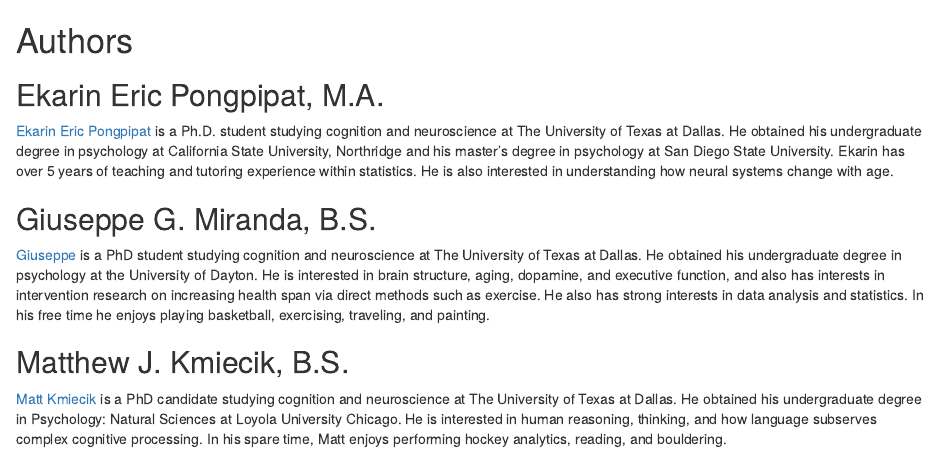
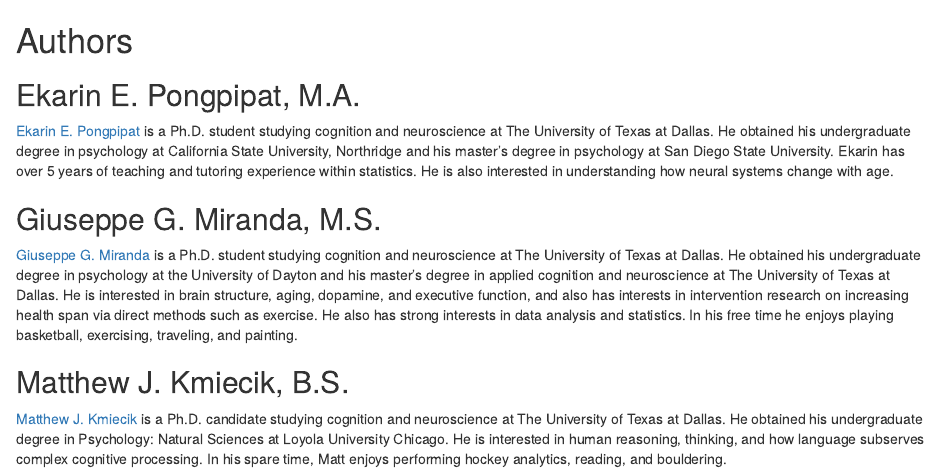
Before and after one commit to rpsystats/practical-ext-of-intro-stats-in-psy-using-R, an R Markdown document (02-03-authors.Rmd): the page in a window 1100 px wide, from its top. Rendered offline with R 4.5, knitr and Pandoc, with nearby package versions; drawn as R Markdown's standard HTML page in place of the format the file asks for.

Commit message:
authors-update

```diff
--- a/02-03-authors.Rmd
+++ b/02-03-authors.Rmd
@@ -1,13 +1,13 @@
 # Authors {-}
 
-## Ekarin Eric Pongpipat, M.A. {-}
+## Ekarin E. Pongpipat, M.A. {-}
 
-<a href="https://ekarinpongpipat.com/" target="_blank">Ekarin Eric Pongpipat</a> is a Ph.D. student studying cognition and neuroscience at The University of Texas at Dallas. He obtained his undergraduate degree in psychology at California State University, Northridge and his master's degree in psychology at San Diego State University. Ekarin has over 5 years of teaching and tutoring experience within statistics. He is also interested in understanding how neural systems change with age.
+<a href="https://ekarinpongpipat.com/" target="_blank">Ekarin E. Pongpipat</a> is a Ph.D. student studying cognition and neuroscience at The University of Texas at Dallas. He obtained his undergraduate degree in psychology at California State University, Northridge and his master's degree in psychology at San Diego State University. Ekarin has over 5 years of teaching and tutoring experience within statistics. He is also interested in understanding how neural systems change with age.
 
-## Giuseppe G. Miranda, B.S. {-}
+## Giuseppe G. Miranda, M.S. {-}
 
-<a href="https://giuseppegmiranda.com/" target="_blank">Giuseppe</a> is a PhD student studying cognition and neuroscience at The University of Texas at Dallas. He obtained his undergraduate degree in psychology at the University of Dayton. He is interested in brain structure, aging, dopamine, and executive function, and also has interests in intervention research on increasing health span via direct methods such as exercise. He also has strong interests in data analysis and statistics. In his free time he enjoys playing basketball, exercising, traveling, and painting.
+<a href="https://giuseppegmiranda.com/" target="_blank">Giuseppe G. Miranda</a> is a Ph.D. student studying cognition and neuroscience at The University of Texas at Dallas. He obtained his undergraduate degree in psychology at the University of Dayton and his master's degree in applied cognition and neuroscience at The University of Texas at Dallas. He is interested in brain structure, aging, dopamine, and executive function, and also has interests in intervention research on increasing health span via direct methods such as exercise. He also has strong interests in data analysis and statistics. In his free time he enjoys playing basketball, exercising, traveling, and painting.
 
 ## Matthew J. Kmiecik, B.S. {-}
 
-<a href="https://mattkmiecik.com/" target="_blank">Matt Kmiecik</a> is a PhD candidate studying cognition and neuroscience at The University of Texas at Dallas. He obtained his undergraduate degree in Psychology: Natural Sciences at Loyola University Chicago. He is interested in human reasoning, thinking, and how language subserves complex cognitive processing. In his spare time, Matt enjoys performing hockey analytics, reading, and bouldering.
+<a href="https://mattkmiecik.com/" target="_blank">Matthew J. Kmiecik</a> is a Ph.D. candidate studying cognition and neuroscience at The University of Texas at Dallas. He obtained his undergraduate degree in Psychology: Natural Sciences at Loyola University Chicago. He is interested in human reasoning, thinking, and how language subserves complex cognitive processing. In his spare time, Matt enjoys performing hockey analytics, reading, and bouldering.
```
Also changed, not shown: docs/search_index.json, 21 other files.
